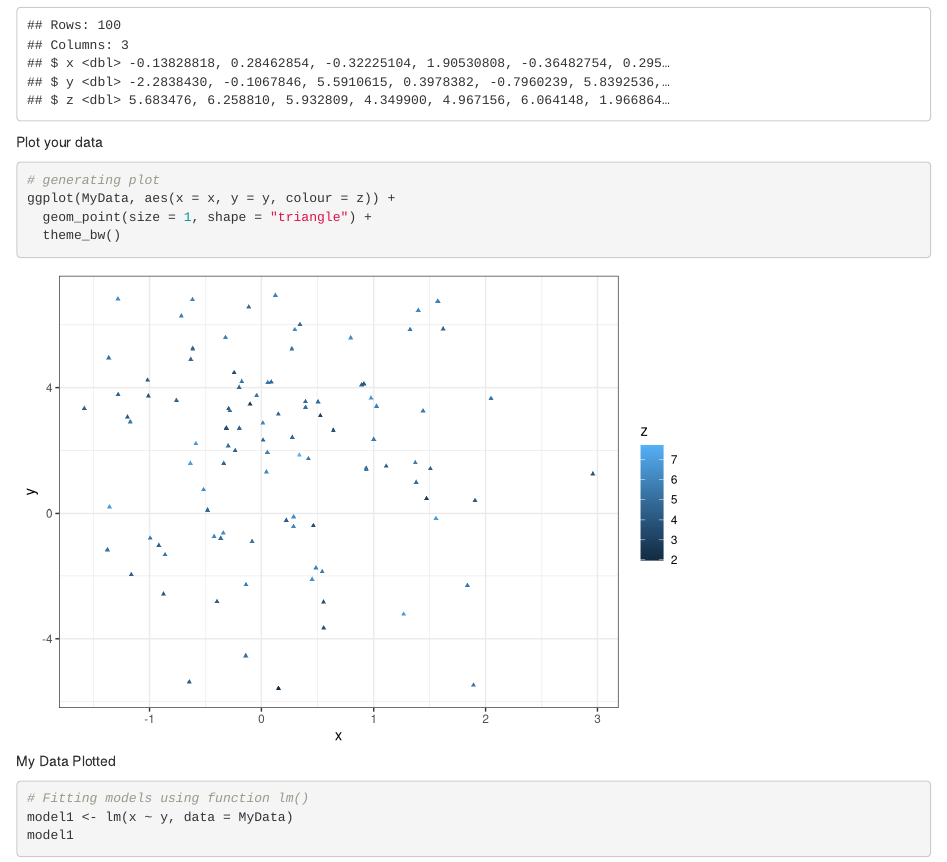
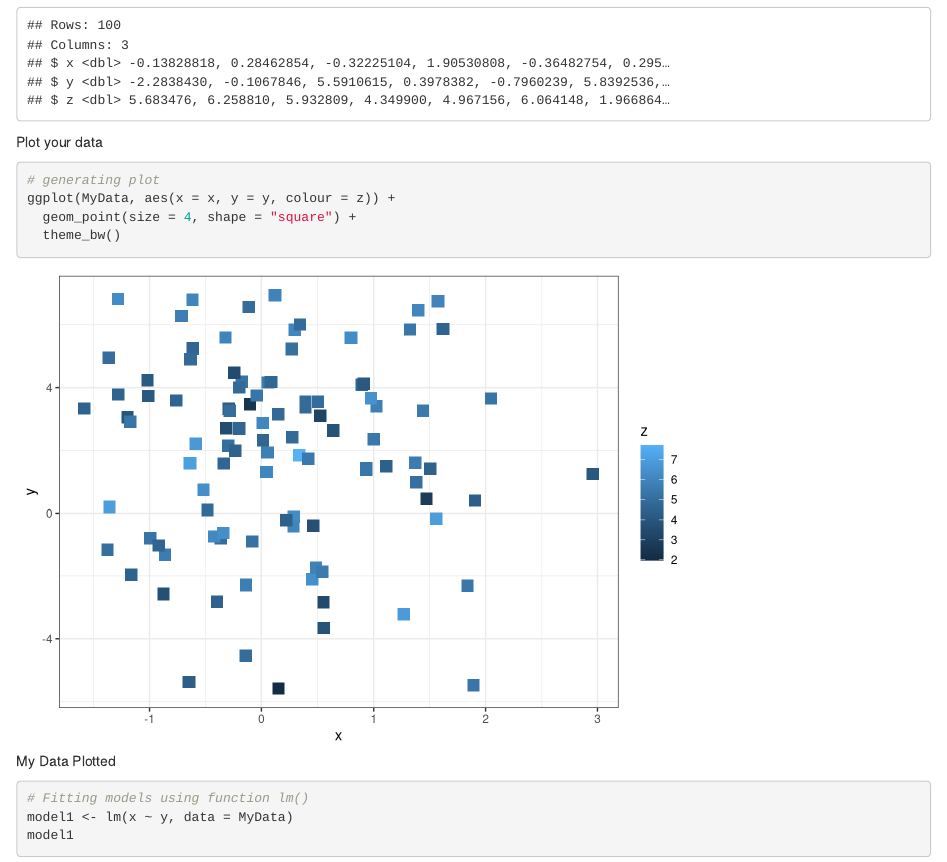
Before and after one commit to Prfct42/special-parakeet, an R Markdown document (RMarkdown.Rmd): the page in a window 1100 px wide, from 360 px down. Rendered offline with R 4.5, knitr and Pandoc, with nearby package versions; code that draws random numbers runs with fixed seeds of ours.

Commit message:
Point change to square and size 4.

````diff
--- a/RMarkdown.Rmd
+++ b/RMarkdown.Rmd
@@ -36,7 +36,7 @@ Plot your data
 ```{r, fig.cap= "My Data Plotted"}
 # generating plot
 ggplot(MyData, aes(x = x, y = y, colour = z)) +
-  geom_point(size = 1, shape = "triangle") +
+  geom_point(size = 4, shape = "square") +
   theme_bw()
 
 ```
````
